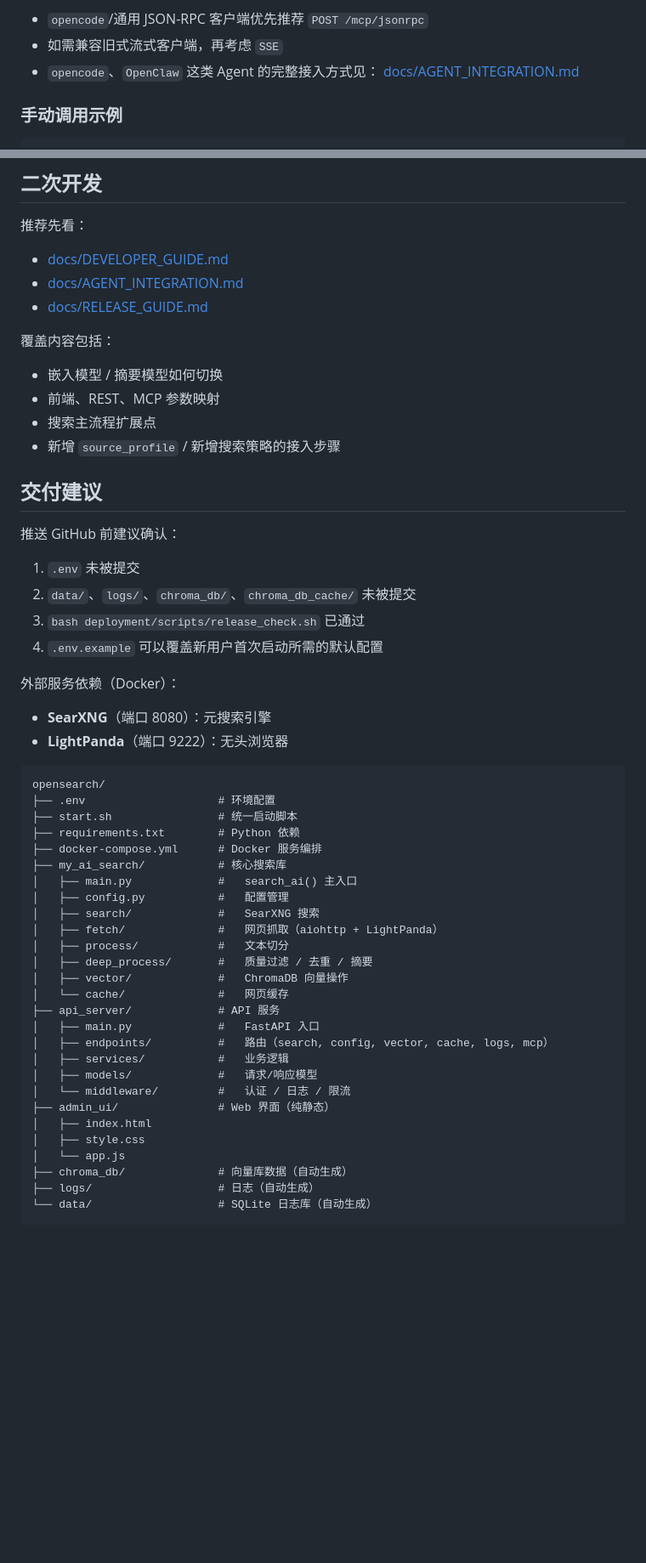
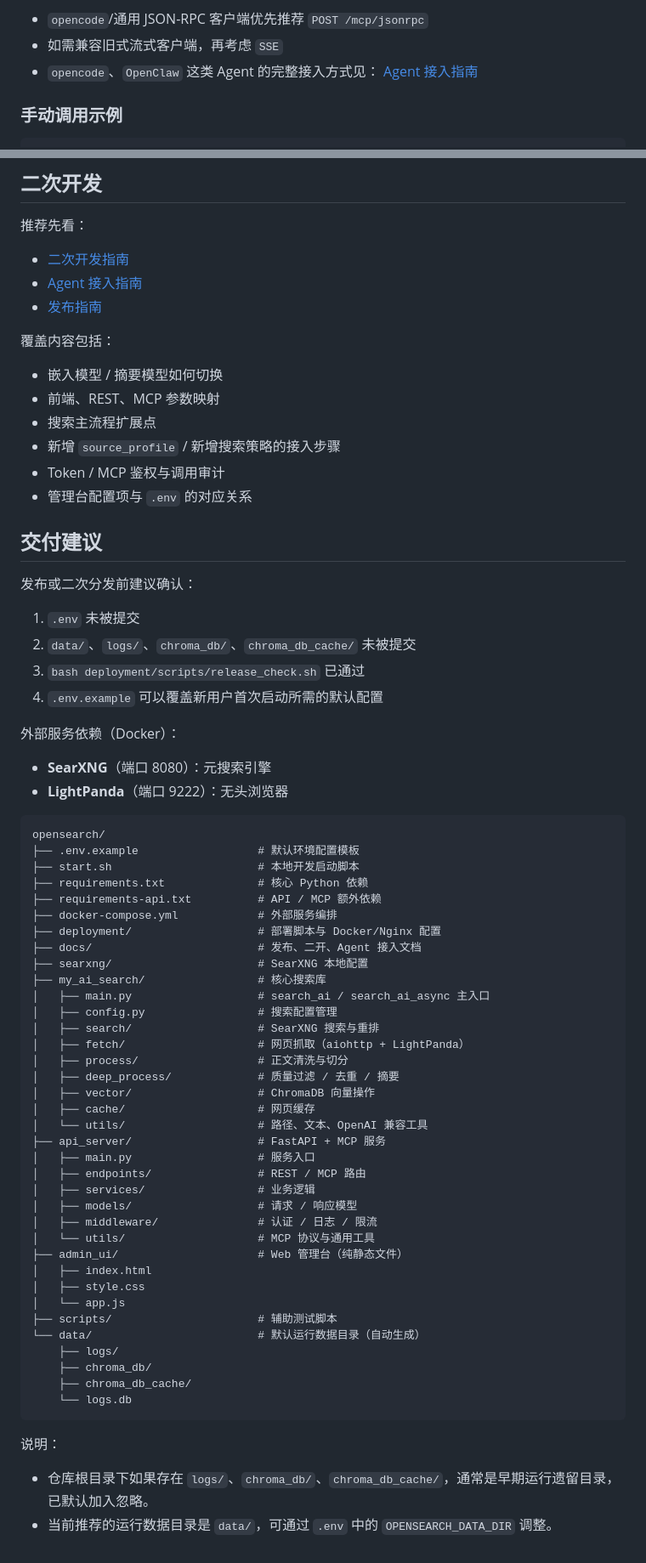
Before and after one commit to Sak-114514/easy_ai_search, a Markdown page: README.md, 2 parts joined by grey strips. Shown at 85% size. Rendered like a GitHub page; blank space fills up the shorter version.

Commit message:
Fix README and developer doc links

````diff
--- a/README.md
+++ b/README.md
@@ -198,7 +198,7 @@ GET  /mcp/prompts            列出提示词
 - `opencode`/通用 JSON-RPC 客户端优先推荐 `POST /mcp/jsonrpc`
 - 如需兼容旧式流式客户端，再考虑 `SSE`
 - `opencode`、`OpenClaw` 这类 Agent 的完整接入方式见：
-  [docs/AGENT_INTEGRATION.md](/Users/lyx/Desktop/opensearch/docs/AGENT_INTEGRATION.md)
+  [Agent 接入指南](docs/AGENT_INTEGRATION.md)
 
 ### 手动调用示例
 
@@ -350,9 +350,9 @@ admin_ui/       Web 管理界面（3 个静态文件，无需构建）
 
 推荐先看：
 
-- [docs/DEVELOPER_GUIDE.md](/Users/lyx/Desktop/opensearch/docs/DEVELOPER_GUIDE.md)
-- [docs/AGENT_INTEGRATION.md](/Users/lyx/Desktop/opensearch/docs/AGENT_INTEGRATION.md)
-- [docs/RELEASE_GUIDE.md](/Users/lyx/Desktop/opensearch/docs/RELEASE_GUIDE.md)
+- [二次开发指南](docs/DEVELOPER_GUIDE.md)
+- [Agent 接入指南](docs/AGENT_INTEGRATION.md)
+- [发布指南](docs/RELEASE_GUIDE.md)
 
 覆盖内容包括：
 
@@ -360,10 +360,12 @@ admin_ui/       Web 管理界面（3 个静态文件，无需构建）
 - 前端、REST、MCP 参数映射
 - 搜索主流程扩展点
 - 新增 `source_profile` / 新增搜索策略的接入步骤
+- Token / MCP 鉴权与调用审计
+- 管理台配置项与 `.env` 的对应关系
 
 ## 交付建议
 
-推送 GitHub 前建议确认：
+发布或二次分发前建议确认：
 
 1. `.env` 未被提交
 2. `data/`、`logs/`、`chroma_db/`、`chroma_db_cache/` 未被提交
@@ -374,32 +376,45 @@ admin_ui/       Web 管理界面（3 个静态文件，无需构建）
 - **SearXNG**（端口 8080）：元搜索引擎
 - **LightPanda**（端口 9222）：无头浏览器
 
-```
+```text
 opensearch/
-├── .env                    # 环境配置
-├── start.sh                # 统一启动脚本
-├── requirements.txt        # Python 依赖
-├── docker-compose.yml      # Docker 服务编排
-├── my_ai_search/           # 核心搜索库
-│   ├── main.py             #   search_ai() 主入口
-│   ├── config.py           #   配置管理
-│   ├── search/             #   SearXNG 搜索
-│   ├── fetch/              #   网页抓取（aiohttp + LightPanda）
-│   ├── process/            #   文本切分
-│   ├── deep_process/       #   质量过滤 / 去重 / 摘要
-│   ├── vector/             #   ChromaDB 向量操作
-│   └── cache/              #   网页缓存
-├── api_server/             # API 服务
-│   ├── main.py             #   FastAPI 入口
-│   ├── endpoints/          #   路由（search, config, vector, cache, logs, mcp）
-│   ├── services/           #   业务逻辑
-│   ├── models/             #   请求/响应模型
-│   └── middleware/         #   认证 / 日志 / 限流
-├── admin_ui/               # Web 界面（纯静态）
+├── .env.example                  # 默认环境配置模板
+├── start.sh                      # 本地开发启动脚本
+├── requirements.txt              # 核心 Python 依赖
+├── requirements-api.txt          # API / MCP 额外依赖
+├── docker-compose.yml            # 外部服务编排
+├── deployment/                   # 部署脚本与 Docker/Nginx 配置
+├── docs/                         # 发布、二开、Agent 接入文档
+├── searxng/                      # SearXNG 本地配置
+├── my_ai_search/                 # 核心搜索库
+│   ├── main.py                   # search_ai / search_ai_async 主入口
+│   ├── config.py                 # 搜索配置管理
+│   ├── search/                   # SearXNG 搜索与重排
+│   ├── fetch/                    # 网页抓取（aiohttp + LightPanda）
+│   ├── process/                  # 正文清洗与切分
+│   ├── deep_process/             # 质量过滤 / 去重 / 摘要
+│   ├── vector/                   # ChromaDB 向量操作
+│   ├── cache/                    # 网页缓存
+│   └── utils/                    # 路径、文本、OpenAI 兼容工具
+├── api_server/                   # FastAPI + MCP 服务
+│   ├── main.py                   # 服务入口
+│   ├── endpoints/                # REST / MCP 路由
+│   ├── services/                 # 业务逻辑
+│   ├── models/                   # 请求 / 响应模型
+│   ├── middleware/               # 认证 / 日志 / 限流
+│   └── utils/                    # MCP 协议与通用工具
+├── admin_ui/                     # Web 管理台（纯静态文件）
 │   ├── index.html
 │   ├── style.css
 │   └── app.js
-├── chroma_db/              # 向量库数据（自动生成）
-├── logs/                   # 日志（自动生成）
-└── data/                   # SQLite 日志库（自动生成）
+├── scripts/                      # 辅助测试脚本
+└── data/                         # 默认运行数据目录（自动生成）
+    ├── logs/
+    ├── chroma_db/
+    ├── chroma_db_cache/
+    └── logs.db
 ```
+
+说明：
+- 仓库根目录下如果存在 `logs/`、`chroma_db/`、`chroma_db_cache/`，通常是早期运行遗留目录，已默认加入忽略。
+- 当前推荐的运行数据目录是 `data/`，可通过 `.env` 中的 `OPENSEARCH_DATA_DIR` 调整。
````
Also changed, not shown: other parts of README.md (+2 -2 lines), docs/AGENT_INTEGRATION.md (+5 -5 lines), docs/DEVELOPER_GUIDE.md (+26 -26 lines).
